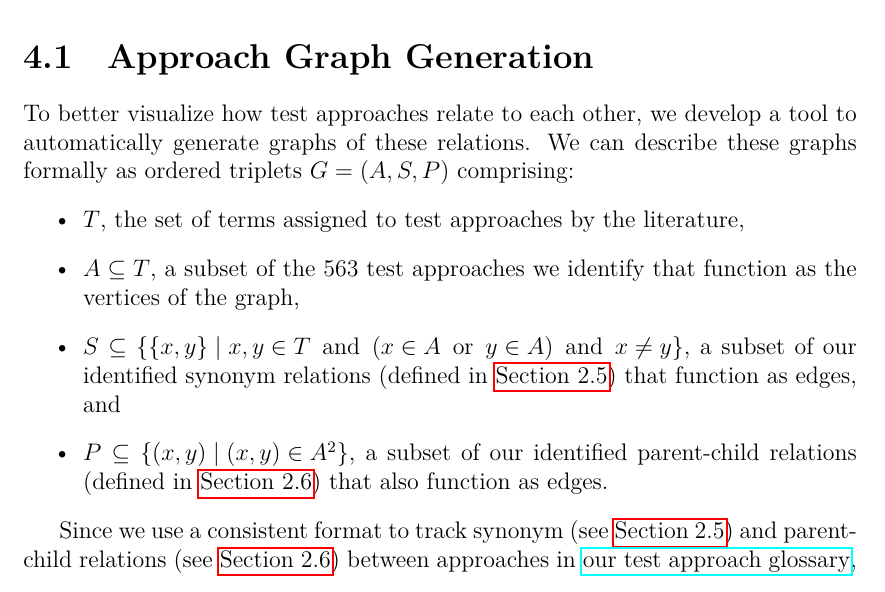
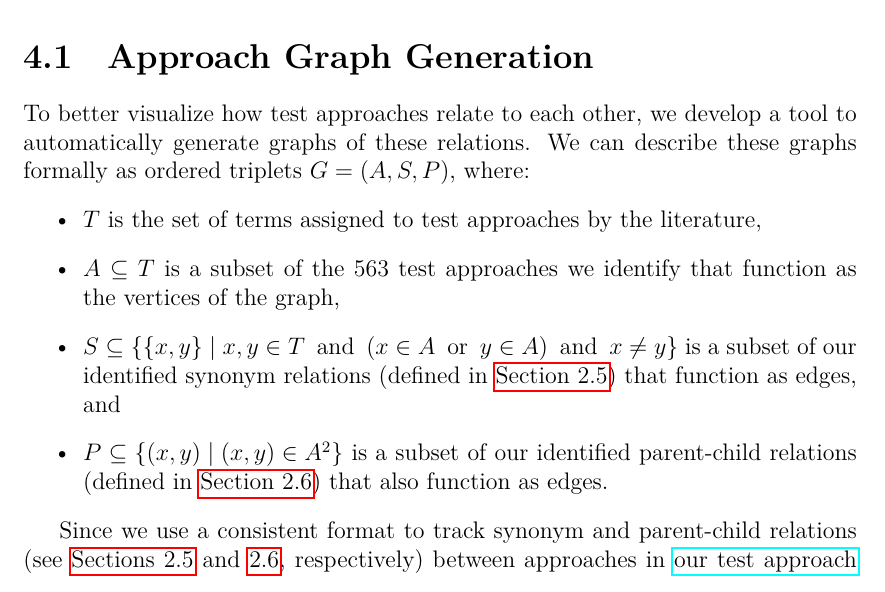
Before and after one commit to samm82/TestingTesting, a LaTeX thesis (thesis.tex, which reads chapters/04_tools.tex): part of page 54 of 154, cut so that both start at the same text. The pictures show the PDF file thesis.pdf that the author committed with the source.

Commit message:
Minor improvements to graph formalizations; #135

```diff
--- a/chapters/04_tools.tex
+++ b/chapters/04_tools.tex
@@ -29,23 +29,23 @@
 To better visualize how test approaches relate to each other, we
 develop a tool to automatically generate graphs of these relations.
 \ifnotpaper We can describe these graphs formally as ordered triplets
-    $G = (A, S, P)$ comprising:  % Format based on https://en.wikipedia.org/wiki/Graph_theory
+    $G = (A, S, P)$, where:  % Format based on https://en.wikipedia.org/wiki/Graph_theory
     \begin{itemize}
-        \item $T$, the set of terms assigned to test approaches by the
+        \item $T$ is the set of terms assigned to test approaches by the
               literature,
-        \item $A \subseteq T$, a subset of the \approachCount{} test approaches
-              we identify that function as the vertices of the graph,
+        \item $A \subseteq T$ is a subset of the \approachCount{} test
+              approaches we identify that function as the vertices of the graph,
         \item $S \subseteq \left\{ \{x, y\} \mid x, y \in T \,\textrm{ and }\,
-                  (x \in A \,\textrm{ or }\, y \in A) \,\textrm{ and }\, x \neq y \right\}$,
-              a subset of our identified synonym relations (defined in
-              \Cref{syn-rels}) that function as edges, and
-        \item $P \subseteq \left\{(x,y) \mid (x, y) \in A^2 \right\}$, a subset
-              of our identified parent-child relations (defined in
+                  (x \in A \,\textrm{ or }\, y \in A) \,\textrm{ and }\, x \neq y \right\}$
+              is a subset of our identified synonym relations (defined
+              in \Cref{syn-rels}) that function as edges, and
+        \item $P \subseteq \left\{(x,y) \mid (x, y) \in A^2 \right\}$ is a
+              subset of our identified parent-child relations (defined in
               \Cref{par-chd-rels}) that also function as edges.
     \end{itemize}
 
-    Since we use a consistent format to track synonym
-    (see \Cref{syn-rels}) and parent-child relations (see \Cref{par-chd-rels})
+    Since we use a consistent format to track synonym and parent-child
+    relations (see \Cref{syn-rels,par-chd-rels}, respectively)
     between approaches in \ourApproachGlossary{}, we can parse them
     systematically. For example, if the entries in \Cref{tab:exampleGlossary}
     appear in the glossary, then their parent-child relations are displayed as
```
Also changed, not shown: thesis.pdf.
